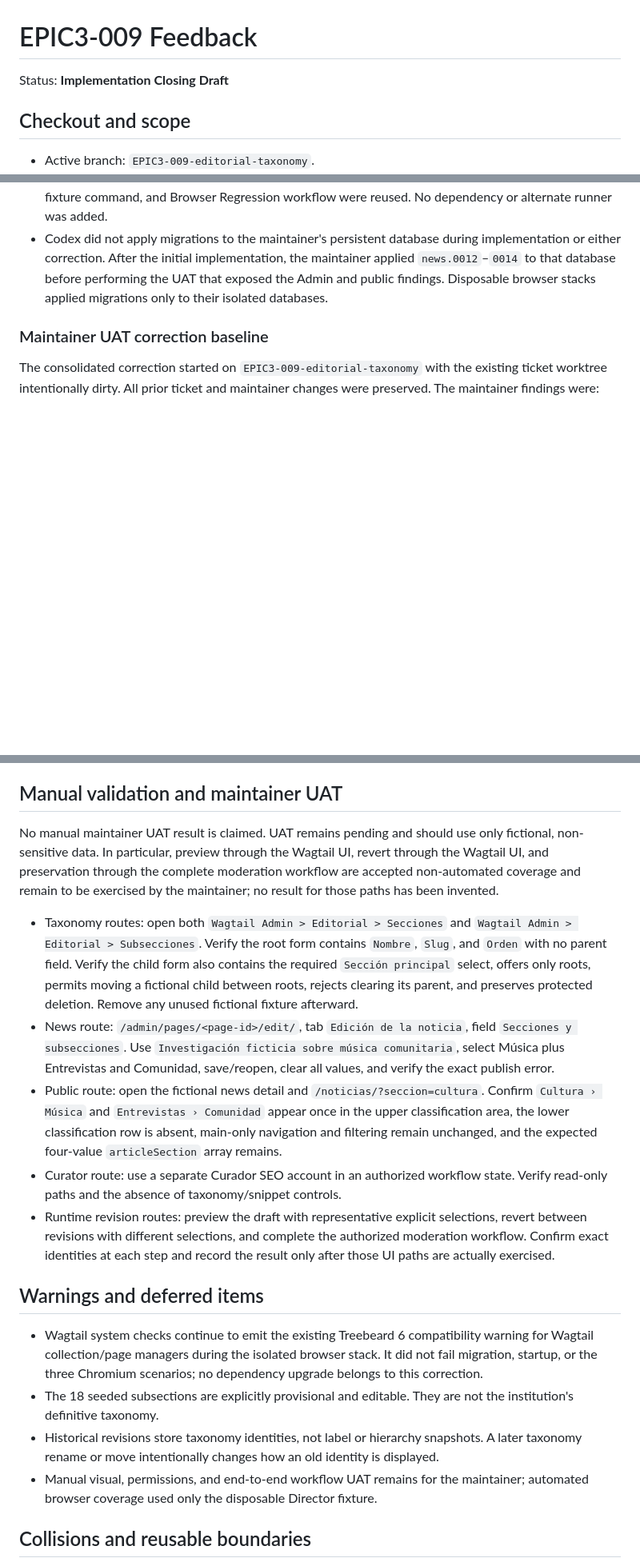
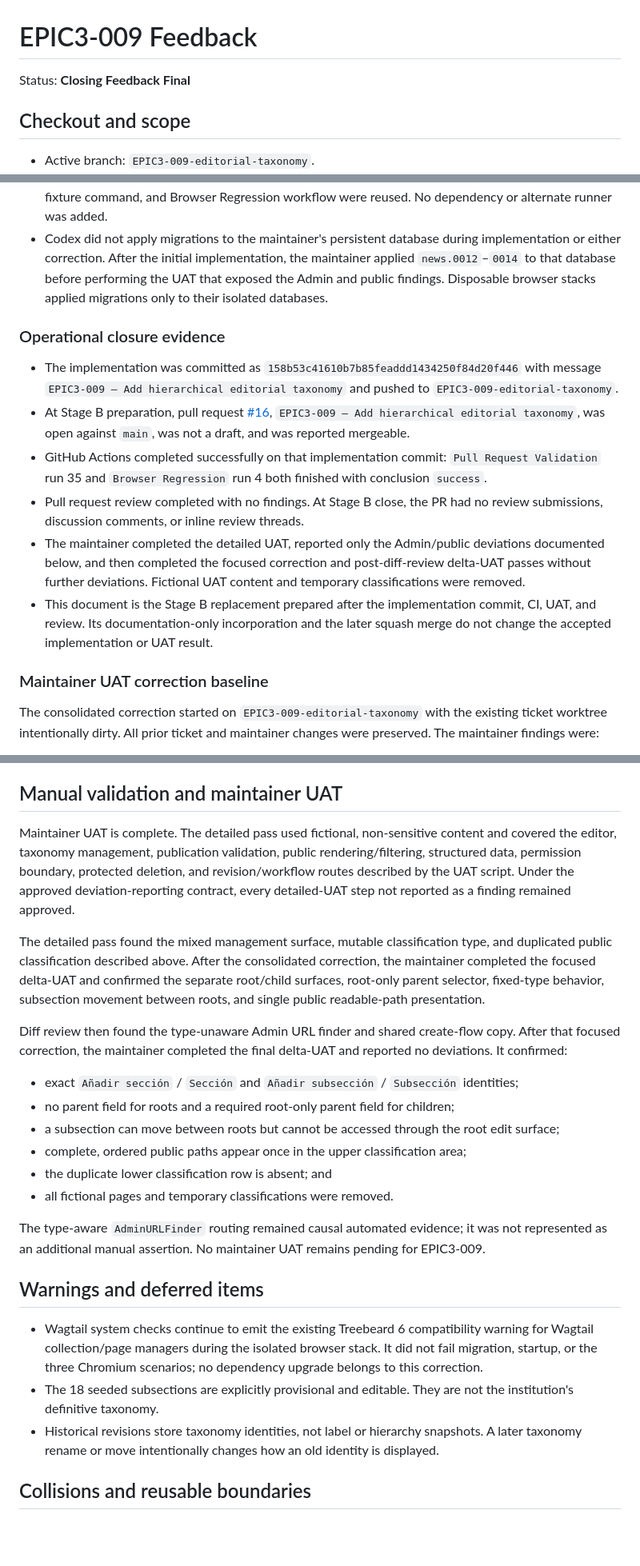
Before and after one commit to ljarufe/school-newsroom, a Markdown page: docs/process/EPIC3-009_feedback.md, 3 parts joined by grey strips. Shown at 80% size. Rendered like a GitHub page; blank space fills up the shorter version.

Commit message:
EPIC3-009 — Finalize closing feedback

```diff
--- a/docs/process/EPIC3-009_feedback.md
+++ b/docs/process/EPIC3-009_feedback.md
@@ -1,6 +1,6 @@
 # EPIC3-009 Feedback
 
-Status: **Implementation Closing Draft**
+Status: **Closing Feedback Final**
 
 ## Checkout and scope
 
@@ -16,6 +16,29 @@ Status: **Implementation Closing Draft**
   maintainer applied `news.0012`–`0014` to that database before performing the
   UAT that exposed the Admin and public findings. Disposable browser stacks
   applied migrations only to their isolated databases.
+
+### Operational closure evidence
+
+- The implementation was committed as
+  `158b53c41610b7b85feaddd1434250f84d20f446` with message
+  `EPIC3-009 — Add hierarchical editorial taxonomy` and pushed to
+  `EPIC3-009-editorial-taxonomy`.
+- At Stage B preparation, pull request
+  [#16](https://github.com/ljarufe/school-newsroom/pull/16),
+  `EPIC3-009 — Add hierarchical editorial taxonomy`, was open against `main`,
+  was not a draft, and was reported mergeable.
+- GitHub Actions completed successfully on that implementation commit:
+  `Pull Request Validation` run 35 and `Browser Regression` run 4 both finished
+  with conclusion `success`.
+- Pull request review completed with no findings. At Stage B close, the PR had
+  no review submissions, discussion comments, or inline review threads.
+- The maintainer completed the detailed UAT, reported only the Admin/public
+  deviations documented below, and then completed the focused correction and
+  post-diff-review delta-UAT passes without further deviations. Fictional UAT
+  content and temporary classifications were removed.
+- This document is the Stage B replacement prepared after the implementation
+  commit, CI, UAT, and review. Its documentation-only incorporation and the
+  later squash merge do not change the accepted implementation or UAT result.
 
 ### Maintainer UAT correction baseline
 
@@ -648,33 +672,36 @@ No failure was bypassed, and all affected validations were green at close.
 
 ## Manual validation and maintainer UAT
 
-No manual maintainer UAT result is claimed. UAT remains pending and should use
-only fictional, non-sensitive data. In particular, preview through the Wagtail
-UI, revert through the Wagtail UI, and preservation through the complete
-moderation workflow are accepted non-automated coverage and remain to be
-exercised by the maintainer; no result for those paths has been invented.
+Maintainer UAT is complete. The detailed pass used fictional, non-sensitive
+content and covered the editor, taxonomy management, publication validation,
+public rendering/filtering, structured data, permission boundary, protected
+deletion, and revision/workflow routes described by the UAT script. Under the
+approved deviation-reporting contract, every detailed-UAT step not reported as
+a finding remained approved.
 
-- Taxonomy routes: open both `Wagtail Admin > Editorial > Secciones` and
-  `Wagtail Admin > Editorial > Subsecciones`. Verify the root form contains
-  `Nombre`, `Slug`, and `Orden` with no parent field. Verify the child form also
-  contains the required `Sección principal` select, offers only roots, permits
-  moving a fictional child between roots, rejects clearing its parent, and
-  preserves protected deletion. Remove any unused fictional fixture afterward.
-- News route: `/admin/pages/<page-id>/edit/`, tab `Edición de la noticia`, field
-  `Secciones y subsecciones`. Use `Investigación ficticia sobre música
-  comunitaria`, select Música plus Entrevistas and Comunidad, save/reopen, clear
-  all values, and verify the exact publish error.
-- Public route: open the fictional news detail and
-  `/noticias/?seccion=cultura`. Confirm `Cultura › Música` and `Entrevistas ›
-  Comunidad` appear once in the upper classification area, the lower
-  classification row is absent, main-only navigation and filtering remain
-  unchanged, and the expected four-value `articleSection` array remains.
-- Curator route: use a separate Curador SEO account in an authorized workflow
-  state. Verify read-only paths and the absence of taxonomy/snippet controls.
-- Runtime revision routes: preview the draft with representative explicit
-  selections, revert between revisions with different selections, and complete
-  the authorized moderation workflow. Confirm exact identities at each step and
-  record the result only after those UI paths are actually exercised.
+The detailed pass found the mixed management surface, mutable classification
+type, and duplicated public classification described above. After the
+consolidated correction, the maintainer completed the focused delta-UAT and
+confirmed the separate root/child surfaces, root-only parent selector,
+fixed-type behavior, subsection movement between roots, and single public
+readable-path presentation.
+
+Diff review then found the type-unaware Admin URL finder and shared create-flow
+copy. After that focused correction, the maintainer completed the final
+delta-UAT and reported no deviations. It confirmed:
+
+- exact `Añadir sección` / `Sección` and
+  `Añadir subsección` / `Subsección` identities;
+- no parent field for roots and a required root-only parent field for children;
+- a subsection can move between roots but cannot be accessed through the root
+  edit surface;
+- complete, ordered public paths appear once in the upper classification area;
+- the duplicate lower classification row is absent; and
+- all fictional pages and temporary classifications were removed.
+
+The type-aware `AdminURLFinder` routing remained causal automated evidence; it
+was not represented as an additional manual assertion. No maintainer UAT
+remains pending for EPIC3-009.
 
 ## Warnings and deferred items
 
@@ -687,9 +714,6 @@ exercised by the maintainer; no result for those paths has been invented.
 - Historical revisions store taxonomy identities, not label or hierarchy
   snapshots. A later taxonomy rename or move intentionally changes how an old
   identity is displayed.
-- Manual visual, permissions, and end-to-end workflow UAT remains for the
-  maintainer; automated browser coverage used only the disposable Director
-  fixture.
 
 ## Collisions and reusable boundaries
 
```
Also changed, not shown: other parts of docs/process/EPIC3-009_feedback.md (+18 -14 lines).
